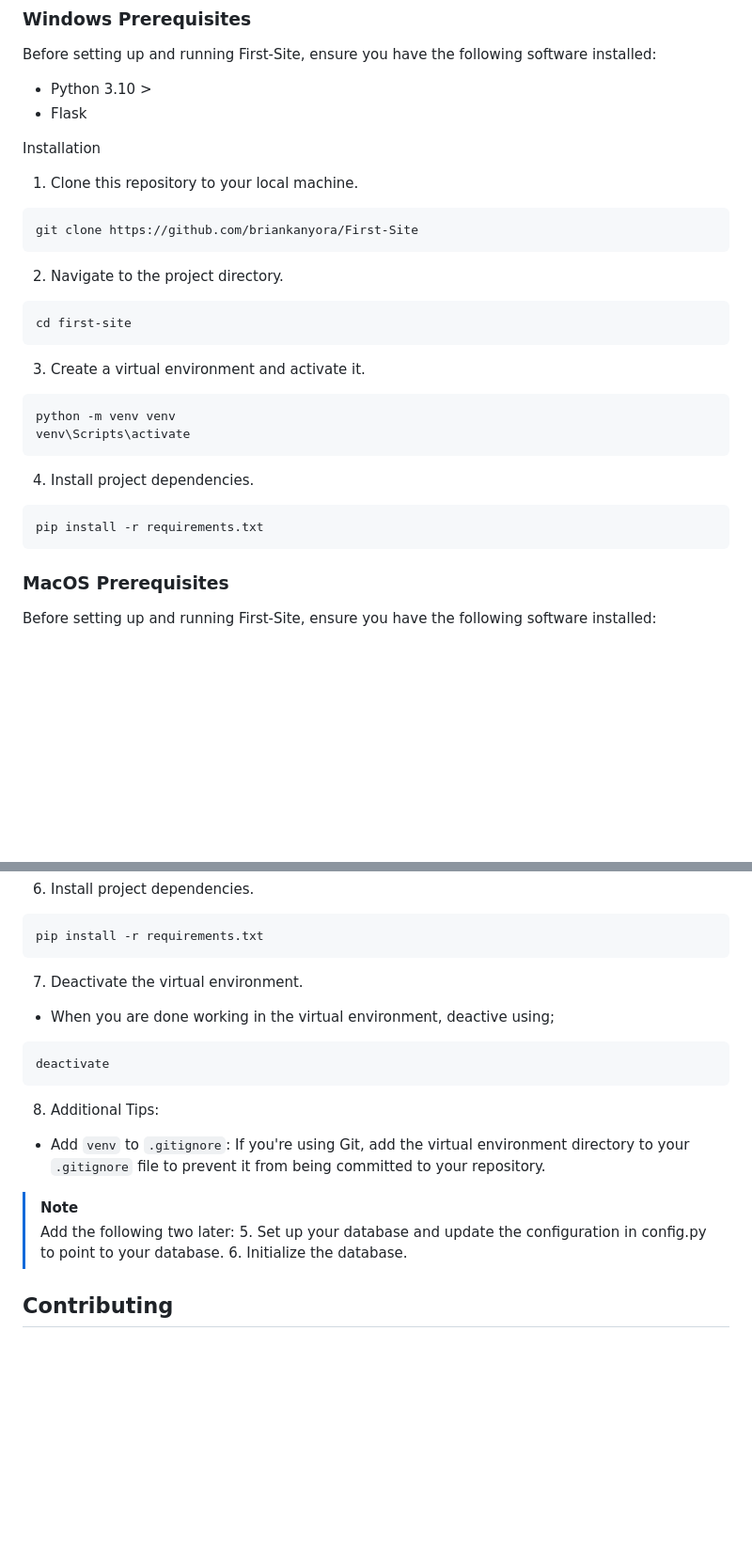
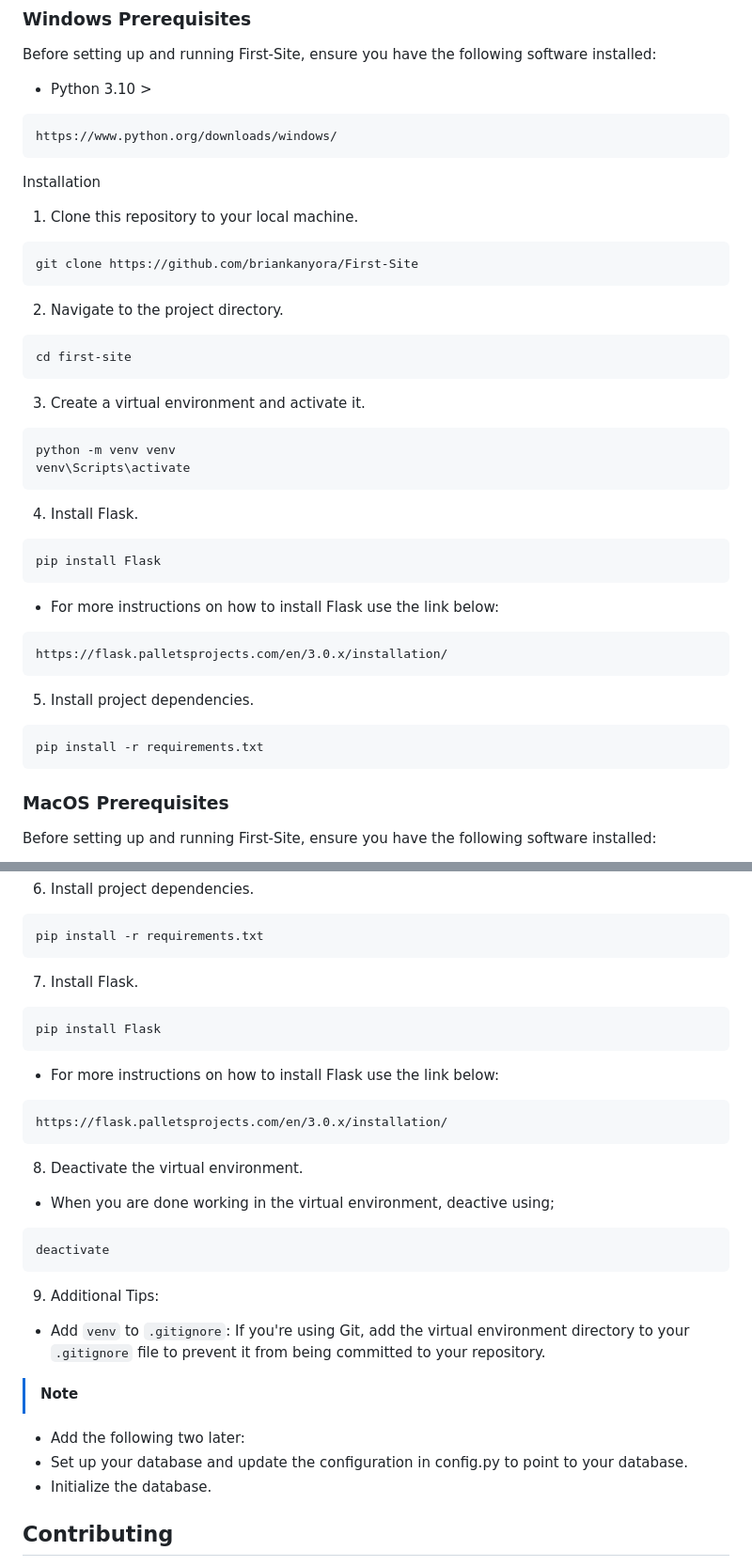
Before and after one commit to briankanyora/First-Site, a Markdown page: README.md, 2 parts joined by grey strips. Shown at 94% size. Drawn GitHub-style; blank space fills up the shorter version.

Commit message:
Update some steps on the readme

````diff
--- a/README.md
+++ b/README.md
@@ -26,26 +26,35 @@ The First-Site project is initiated and maintained by an associate software engi
 ### Windows Prerequisites
 Before setting up and running First-Site, ensure you have the following software installed:
  - Python 3.10 >
- - Flask
-
+ ```
+ https://www.python.org/downloads/windows/
+ ```
 Installation
 1. Clone this repository to your local machine.
-```
-git clone https://github.com/briankanyora/First-Site
-```
+ ```
+ git clone https://github.com/briankanyora/First-Site
+ ```
 2. Navigate to the project directory.
-```
-cd first-site
-```
+ ```
+ cd first-site
+ ```
 3. Create a virtual environment and activate it.
-```
-python -m venv venv
-venv\Scripts\activate
-```
-4. Install project dependencies.
-```
-pip install -r requirements.txt
-```
+ ```
+ python -m venv venv
+ venv\Scripts\activate
+ ```
+4. Install Flask.
+ ```
+ pip install Flask
+ ```
+ - For more instructions on how to install Flask use the link below:
+ ```
+ https://flask.palletsprojects.com/en/3.0.x/installation/
+ ```
+5. Install project dependencies.
+ ```
+ pip install -r requirements.txt
+ ```
 ### MacOS Prerequisites
 Before setting up and running First-Site, ensure you have the following software installed:
 
@@ -93,18 +102,26 @@ Installation
  ```
  pip install -r requirements.txt
  ```
-7. Deactivate the virtual environment.
+7. Install Flask.
+ ```
+ pip install Flask
+ ```
+ - For more instructions on how to install Flask use the link below:
+ ```
+ https://flask.palletsprojects.com/en/3.0.x/installation/
+ ```
+8. Deactivate the virtual environment.
  - When you are done working in the virtual environment, deactive using;
  ```
  deactivate
  ```
-8. Additional Tips:
+9. Additional Tips:
  - Add `venv` to `.gitignore`: If you're using Git, add the virtual environment directory to your `.gitignore` file to prevent it from being committed to your repository.
 
 > [!NOTE]
-> Add the following two later:
-> 5. Set up your database and update the configuration in config.py to point to your database.
-> 6. Initialize the database.
+ - Add the following two later:
+ - Set up your database and update the configuration in config.py to point to your database.
+ -  Initialize the database.
 
 ## Contributing
 Contributions to this project are welcome! Feel free to open issues, submit pull requests, or provide feedback to help improve First-Site.
````
